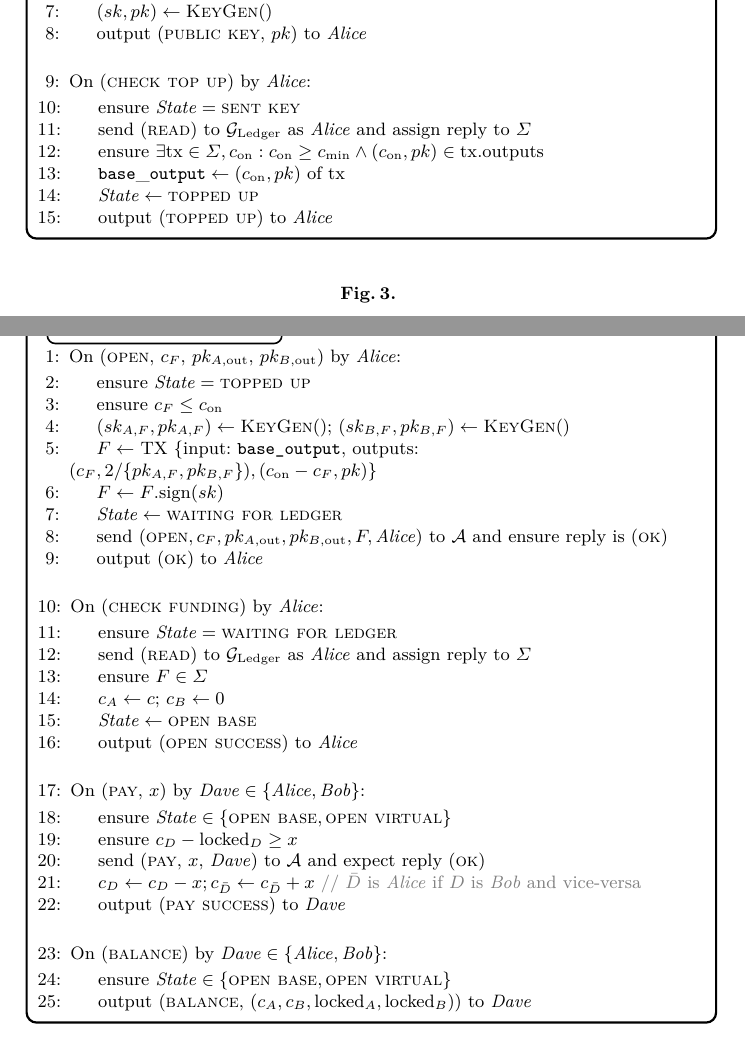
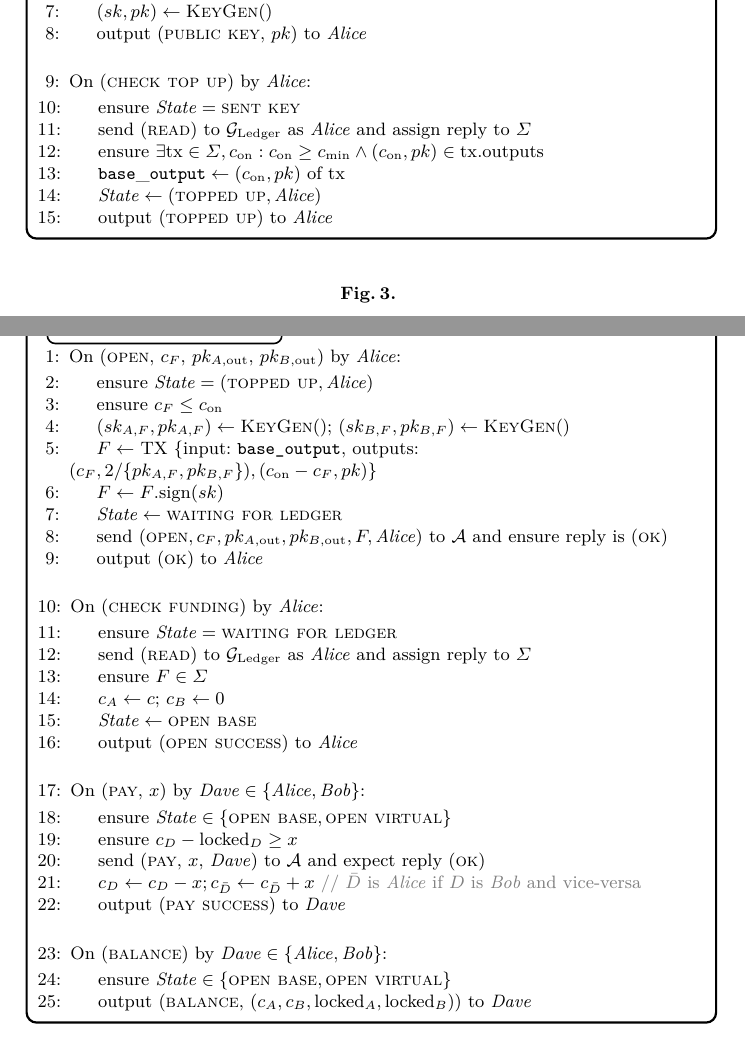
Before and after one commit to OrfeasLitos/virtual-payment-channels, a LaTeX paper (src/virtual-channels.tex, which reads src/functionality.tex): two parts of pages 3 and 4 of 9, joined at a grey line, cut so that both start at the same text. Compiled offline with pdfLaTeX; a LaTeX package or settings file that is missing is left out.

Commit message:
Remember who is topped up in "State"

```diff
--- a/src/functionality.tex
+++ b/src/functionality.tex
@@ -29,7 +29,7 @@
         c_{\mathrm{on}} \geq c_{\mathrm{min}} \wedge (c_{\mathrm{on}}, pk) \in
         \mathrm{tx.outputs}$
         \State $\mathtt{base\_output} \gets (c_{\mathrm{on}}, pk) \text{ of tx}$
-        \State $\mathit{State} \gets \textsc{topped up}$
+        \State $\mathit{State} \gets (\textsc{topped up}, \alice)$
         \State output (\textsc{topped up}) to \alice
         \label{code:functionality:chan:skeleton:init:check_top_up:end}
       \EndIndent
@@ -45,7 +45,7 @@
       \State On (\textsc{open}, $c_F$, $pk_{A, \mathrm{out}}$, $pk_{B,
       \mathrm{out}}$) by \alice:
       \Indent
-        \State ensure $\mathit{State} = \textsc{topped up}$
+        \State ensure $\mathit{State} = (\textsc{topped up}, \alice)$
         \State ensure $c_F \leq c_{\mathrm{on}}$
         \State $(sk_{A, F}, pk_{A, F}) \gets \textsc{KeyGen}()$; $(sk_{B, F},
         pk_{B, F}) \gets \textsc{KeyGen}()$
```
